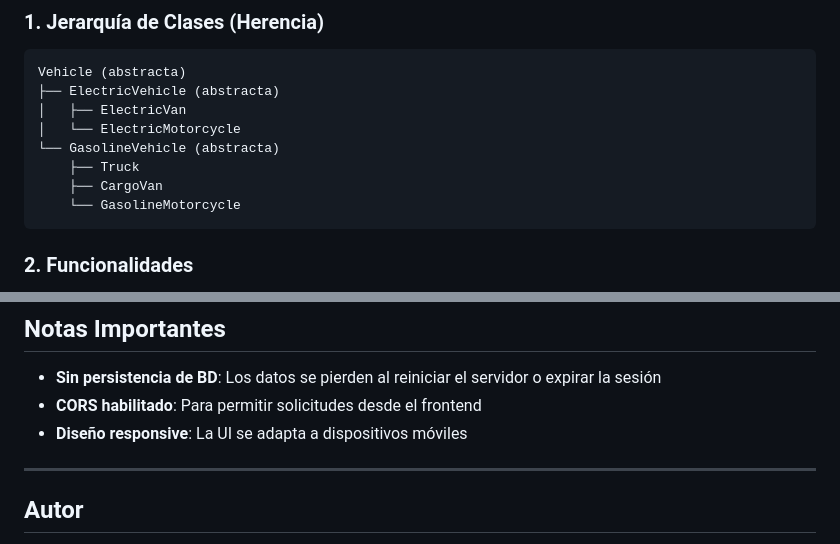
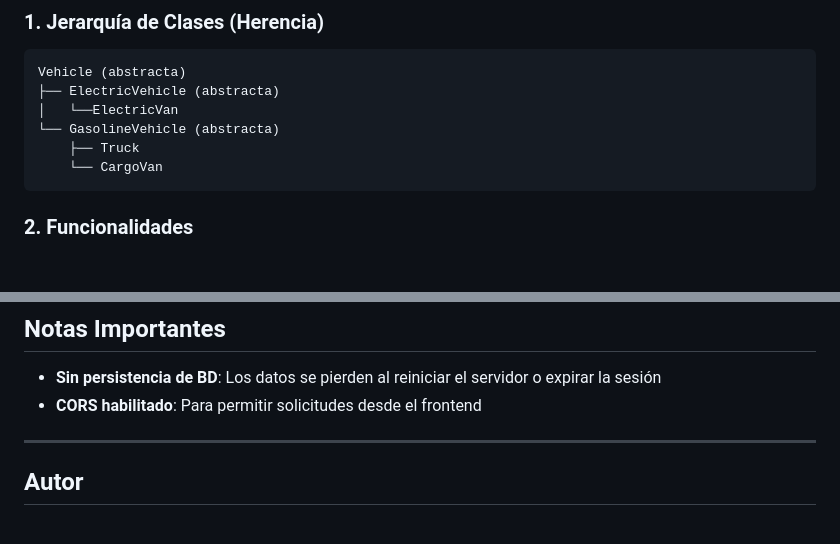
Before and after one commit to LuisNunez3182/Parcial-2---D.-WEB, a Markdown page: README.md, 2 parts joined by grey strips. Rendered like a GitHub page; blank space fills up the shorter version.

Commit message:
mini correcion de readme

````diff
--- a/README.md
+++ b/README.md
@@ -94,12 +94,10 @@ Bienvenido al repositorio del proyecto **FleetOps**, un sistema web desarrollado
 ```
 Vehicle (abstracta)
 ├── ElectricVehicle (abstracta)
-│   ├── ElectricVan
-│   └── ElectricMotorcycle
+│   └──ElectricVan
 └── GasolineVehicle (abstracta)
     ├── Truck
-    ├── CargoVan
-    └── GasolineMotorcycle
+    └── CargoVan
 ```
 
 ### 2. **Funcionalidades**
@@ -252,7 +250,6 @@ Mapean URLs a métodos de controlador.
 
 - **Sin persistencia de BD**: Los datos se pierden al reiniciar el servidor o expirar la sesión
 - **CORS habilitado**: Para permitir solicitudes desde el frontend
-- **Diseño responsive**: La UI se adapta a dispositivos móviles
 
 ---
 
````
